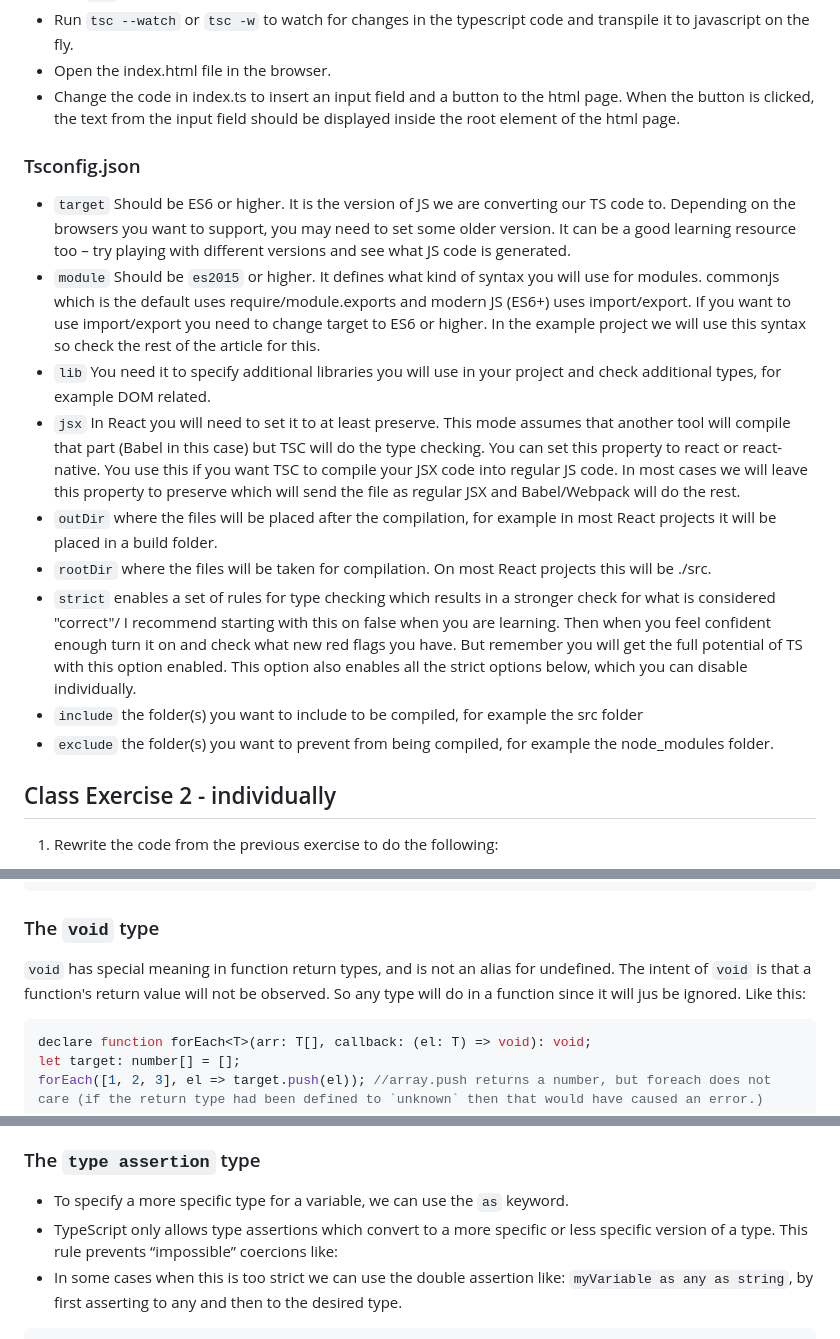
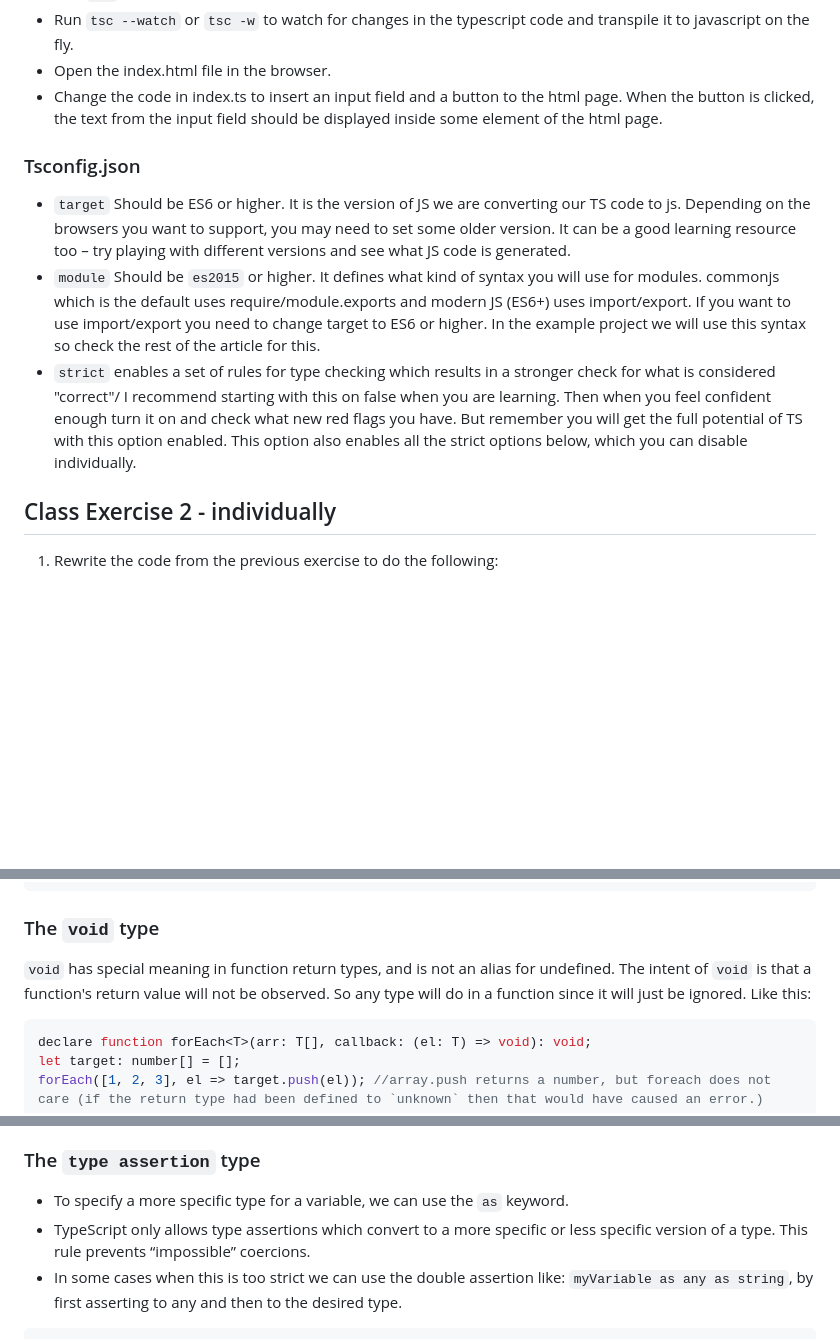
Before and after one commit to FullStackTypeScriptCourse/course_material, a Markdown page: 03_ts/README.md, 3 parts joined by grey strips. Rendered like a GitHub page; blank space fills up the shorter version.

````diff
--- a/03_ts/README.md
+++ b/03_ts/README.md
@@ -41,19 +41,13 @@ document.getElementById("root")!.innerHTML = helloWorld("TypeScript");
 - Run `tsc` in the terminal to transpile the typescript code to javascript. This will create a index.js file.
 - Run `tsc --watch` or `tsc -w` to watch for changes in the typescript code and transpile it to javascript on the fly.
 - Open the index.html file in the browser.
-- Change the code in index.ts to insert an input field and a button to the html page. When the button is clicked, the text from the input field should be displayed inside the root element of the html page.
+- Change the code in index.ts to insert an input field and a button to the html page. When the button is clicked, the text from the input field should be displayed inside some element of the html page.
 
 ### Tsconfig.json
 
-- `target` Should be ES6 or higher. It is the version of JS we are converting our TS code to. Depending on the browsers you want to support, you may need to set some older version. It can be a good learning resource too – try playing with different versions and see what JS code is generated.
+- `target` Should be ES6 or higher. It is the version of JS we are converting our TS code to js. Depending on the browsers you want to support, you may need to set some older version. It can be a good learning resource too – try playing with different versions and see what JS code is generated.
 - `module` Should be `es2015` or higher. It defines what kind of syntax you will use for modules. commonjs which is the default uses require/module.exports and modern JS (ES6+) uses import/export. If you want to use import/export you need to change target to ES6 or higher. In the example project we will use this syntax so check the rest of the article for this.
-- `lib` You need it to specify additional libraries you will use in your project and check additional types, for example DOM related.
-- `jsx` In React you will need to set it to at least preserve. This mode assumes that another tool will compile that part (Babel in this case) but TSC will do the type checking. You can set this property to react or react-native. You use this if you want TSC to compile your JSX code into regular JS code. In most cases we will leave this property to preserve which will send the file as regular JSX and Babel/Webpack will do the rest.
-- `outDir` where the files will be placed after the compilation, for example in most React projects it will be placed in a build folder.
-- `rootDir` where the files will be taken for compilation. On most React projects this will be ./src.
 - `strict` enables a set of rules for type checking which results in a stronger check for what is considered "correct"/ I recommend starting with this on false when you are learning. Then when you feel confident enough turn it on and check what new red flags you have. But remember you will get the full potential of TS with this option enabled. This option also enables all the strict options below, which you can disable individually.
-- `include` the folder(s) you want to include to be compiled, for example the src folder
-- `exclude` the folder(s) you want to prevent from being compiled, for example the node_modules folder.
 
 ## Class Exercise 2 - individually
 1. Rewrite the code from the previous exercise to do the following:
@@ -118,7 +112,7 @@ function throwError(message: string): never {
 }
 ```
 ### The ```void``` type
-`void` has special meaning in function return types, and is not an alias for undefined. The intent of `void` is that a function's return value will not be observed. So any type will do in a function since it will jus be ignored. Like this:
+`void` has special meaning in function return types, and is not an alias for undefined. The intent of `void` is that a function's return value will not be observed. So any type will do in a function since it will just be ignored. Like this:
 ```typescript
 declare function forEach<T>(arr: T[], callback: (el: T) => void): void;
 let target: number[] = [];
@@ -231,7 +225,7 @@ function myFunction(name: string, age: number): string {
 ```
 ### The ```type assertion``` type
 - To specify a more specific type for a variable, we can use the `as` keyword.
-- TypeScript only allows type assertions which convert to a more specific or less specific version of a type. This rule prevents “impossible” coercions like:
+- TypeScript only allows type assertions which convert to a more specific or less specific version of a type. This rule prevents “impossible” coercions.
 - In some cases when this is too strict we can use the double assertion like: `myVariable as any as string`, by first asserting to any and then to the desired type.
 ```typescript
 let myVariable: any = "Hello";
````
Also changed, not shown: other parts of 03_ts/README.md (+2 -3 lines), 01_js/Exercise1.md (+1 -1 lines), 03_ts/Exercise3.md (+48 -2 lines).
